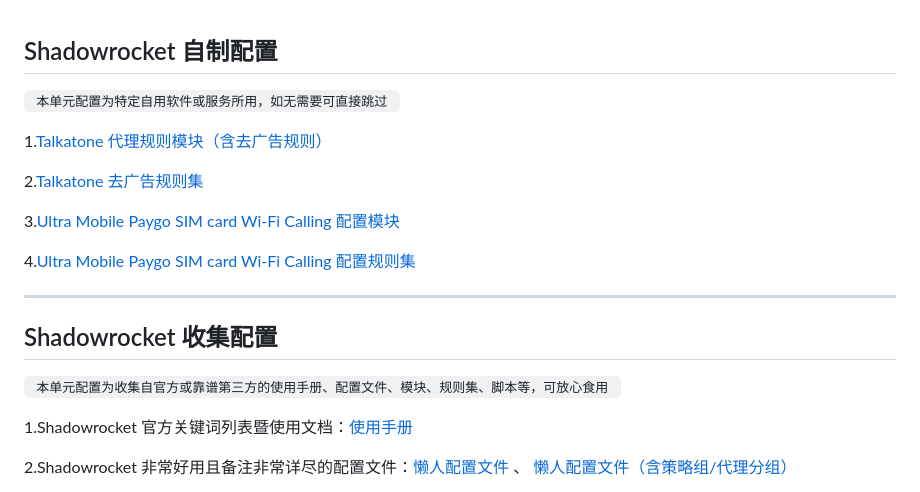
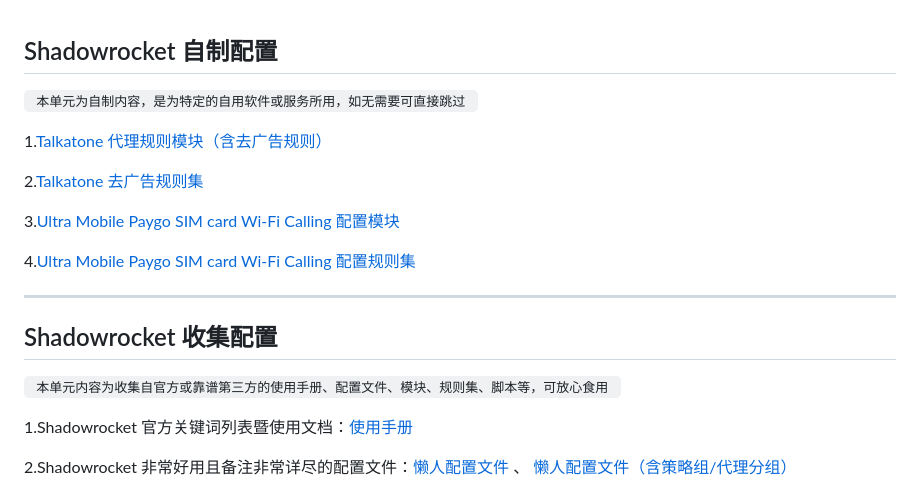
Before and after one commit to LOWERTOP/Shadowrocket-First, a Markdown page: README.md, the part around the change. Drawn GitHub-style.

```diff
--- a/README.md
+++ b/README.md
@@ -1,6 +1,6 @@
 ## Shadowrocket 自制配置
 
-`  本单元配置为特定自用软件或服务所用，如无需要可直接跳过  `
+`  本单元为自制内容，是为特定的自用软件或服务所用，如无需要可直接跳过  `
 
 1.[Talkatone 代理规则模块（含去广告规则）](https://raw.githubusercontent.com/LOWERTOP/Shadowrocket-First/refs/heads/main/Talkatone.sgmodule)
 
@@ -14,7 +14,7 @@
 
 ## Shadowrocket 收集配置
 
-`  本单元配置为收集自官方或靠谱第三方的使用手册、配置文件、模块、规则集、脚本等，可放心食用  `
+`  本单元内容为收集自官方或靠谱第三方的使用手册、配置文件、模块、规则集、脚本等，可放心食用  `
 
 1.Shadowrocket 官方关键词列表暨使用文档：[使用手册](https://github.com/wlxuf/Shadowrocket)
 
```
